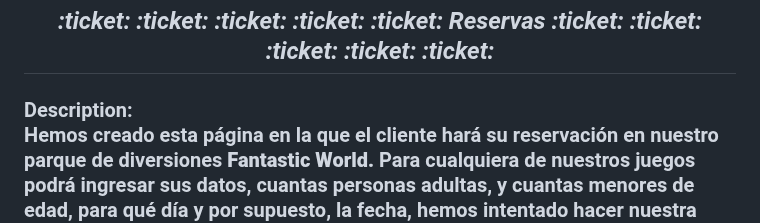
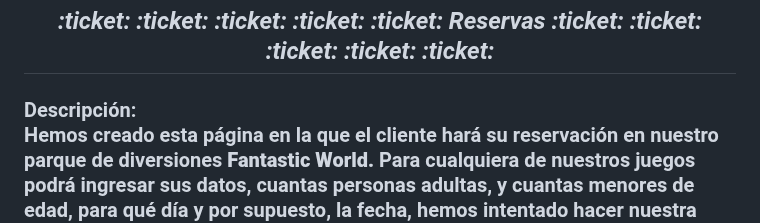
Before and after one commit to JaviSeC/reservasjs, a Markdown page: README.md, the part around the change. Rendered like a GitHub page.

Commit message:
description-cion

```diff
--- a/README.md
+++ b/README.md
@@ -6,7 +6,7 @@
 
 <h2 align=center> <em> :ticket: :ticket: :ticket: :ticket: :ticket: Reservas :ticket: :ticket: :ticket: :ticket: :ticket: </em> </h2>
 
-<h3>Description:</h3
+<h3>Descripción:</h3
 
 Hemos creado esta página en la que el cliente hará su reservación en nuestro parque de diversiones <strong> Fantastic World. </strong> Para cualquiera de nuestros juegos podrá ingresar sus datos, cuantas personas adultas, y cuantas menores de edad, para qué día y por supuesto, la fecha, hemos intentado hacer nuestra plataforma de la mejor manera para que sea entendible para ti! :blush: :raised_hands:
 
```
